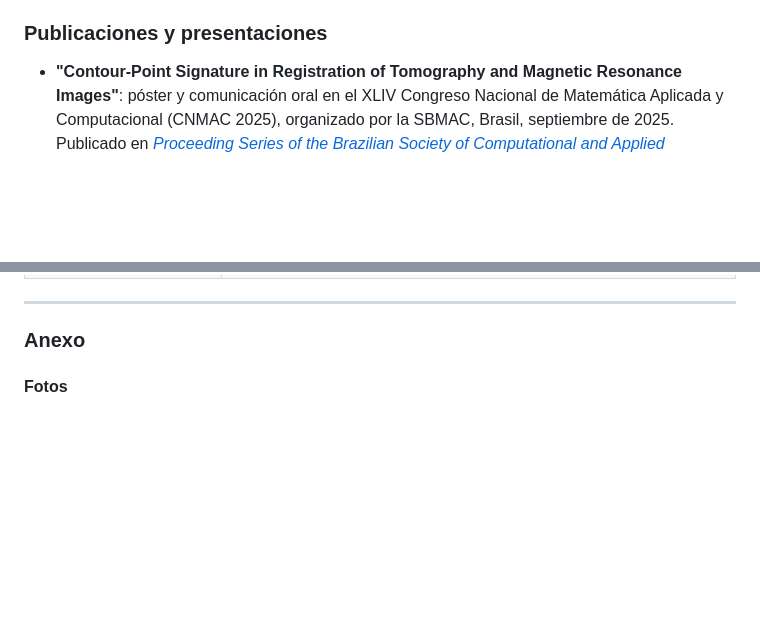
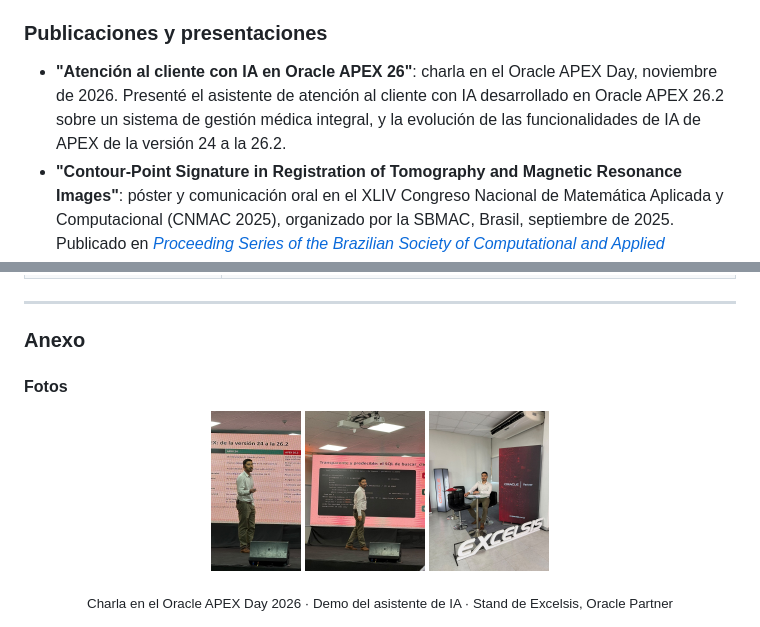
Before and after one commit to LeoPedrozo/LeoPedrozo, a Markdown page: README.es.md, 2 parts joined by grey strips. Drawn GitHub-style; pictures changed too: assets/foto-apex-day-2026-charla.jpg (added), assets/foto-apex-day-2026-demo-sql.jpg (added), assets/foto-apex-day-2026-stand.jpg (added); blank space fills up the shorter version.

Commit message:
Agrega la charla en el Oracle APEX Day 2026 y sus fotos
Co-Authored-By: Claude Opus 5.5 <noreply@anthropic.com>

```diff
--- a/README.es.md
+++ b/README.es.md
@@ -95,6 +95,7 @@ Ingeniero en Informática, graduado distinguido de la FP-UNA, con más de 4 año
 
 ### Publicaciones y presentaciones
 
+- **"Atención al cliente con IA en Oracle APEX 26"**: charla en el Oracle APEX Day, noviembre de 2026. Presenté el asistente de atención al cliente con IA desarrollado en Oracle APEX 26.2 sobre un sistema de gestión médica integral, y la evolución de las funcionalidades de IA de APEX de la versión 24 a la 26.2.
 - **"Contour-Point Signature in Registration of Tomography and Magnetic Resonance Images"**: póster y comunicación oral en el XLIV Congreso Nacional de Matemática Aplicada y Computacional (CNMAC 2025), organizado por la SBMAC, Brasil, septiembre de 2025. Publicado en [*Proceeding Series of the Brazilian Society of Computational and Applied Mathematics*, v. 12 n. 1 (2026)](https://proceedings.sbmac.org.br/sbmac).
 - **"Eficiencia del uso del CPS en Registro de imágenes médicas"**: ponencia remota en el V Encuentro de Matemáticas y Estadística Aplicadas a las Ciencias Sociales y Económicas, Colombia, mayo de 2025. Publicado en las *Memorias* del encuentro (2026), [DOI: 10.18359/litgris.8305](https://doi.org/10.18359/litgris.8305).
 - **"Uso del descriptor firma punto-contorno en el registro de imágenes de tomografía y resonancia magnética"**: póster en la 4.ª Jornada Internacional de Cursos de Especialización AMARU-CYTED 2024, UNA, agosto de 2024.
@@ -134,6 +135,13 @@ Español (nativo) · Guaraní (nativo) · Inglés (avanzado en lectura y escritu
 ### Anexo
 
 #### Fotos
+
+<p align="center">
+  <img src="assets/foto-apex-day-2026-charla.jpg" height="160" alt="Charla en el Oracle APEX Day 2026"/>
+  <img src="assets/foto-apex-day-2026-demo-sql.jpg" height="160" alt="Demo del asistente de IA en el Oracle APEX Day 2026"/>
+  <img src="assets/foto-apex-day-2026-stand.jpg" height="160" alt="Stand de Excelsis en el Oracle APEX Day 2026"/>
+</p>
+<p align="center"><sub>Charla en el Oracle APEX Day 2026 · Demo del asistente de IA · Stand de Excelsis, Oracle Partner</sub></p>
 
 <p align="center">
   <img src="assets/foto-graduado-distinguido.jpg" height="160" alt="Graduado distinguido, FP-UNA 2025"/>
```
Also changed, not shown: README.md (+8 -0 lines).
